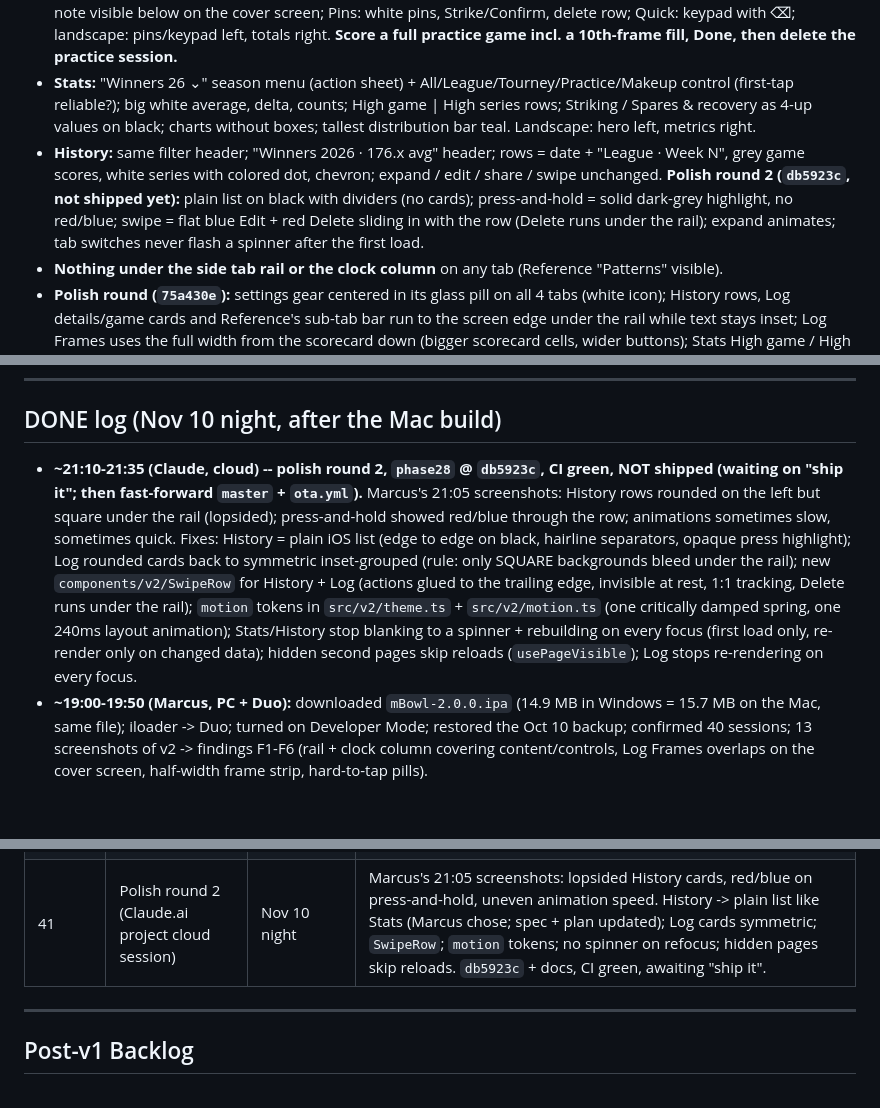
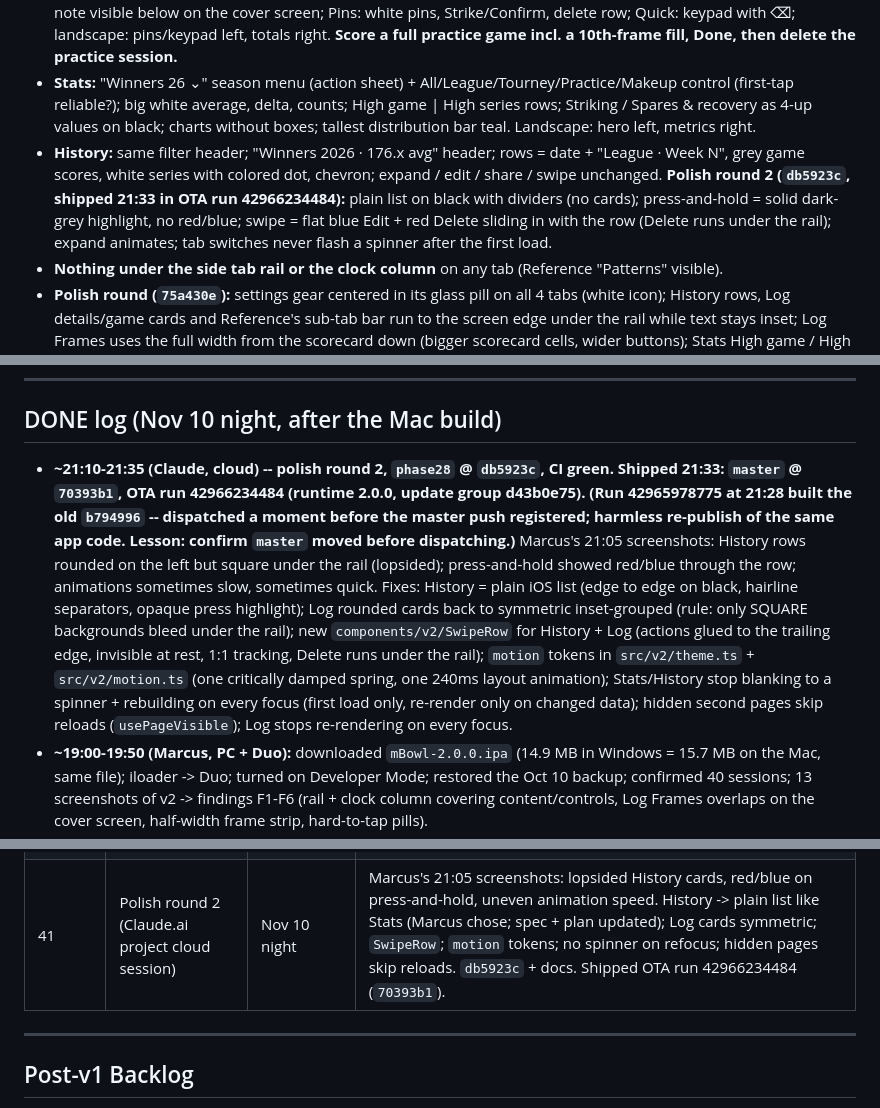
Before and after one commit to Pipsqueak315/mBowl, a Markdown page: mBowl-SessionBrief-REV25.md, 3 parts joined by grey strips. Rendered like a GitHub page; blank space fills up the shorter version.

Commit message:
docs: polish round 2 shipped (OTA run 42966234484)
Co-Authored-By: Claude Opus 5.5 <noreply@anthropic.com>
Claude-Session: https://claude.ai/code/session_01BRPW6t7wvurEZpsXDLSwuf

```diff
--- a/mBowl-SessionBrief-REV25.md
+++ b/mBowl-SessionBrief-REV25.md
@@ -34,7 +34,7 @@
 - **Log tab:** title "New session"; League/Makeup/Tourney/Practice segmented control; Date/Week/Opponent in one grouped card (Tournament fields when Tourney); "Games" header with teal "Add game"; game cards ("Game 1", score, ball, "Log frames / No frames yet"); "Notes"; teal capsule "Submit session". Landscape: details left, games right.
 - **Log Frames:** ✕ + "Game N" header, teal Done capsule when complete; one row of Live/Post-game + Pins/Quick; full-width scorecard (current frame teal tint, tap to select); compact active row "Frame N · ball k" with the Frame note visible below on the cover screen; Pins: white pins, Strike/Confirm, delete row; Quick: keypad with ⌫; landscape: pins/keypad left, totals right. **Score a full practice game incl. a 10th-frame fill, Done, then delete the practice session.**
 - **Stats:** "Winners 26 ⌄" season menu (action sheet) + All/League/Tourney/Practice/Makeup control (first-tap reliable?); big white average, delta, counts; High game | High series rows; Striking / Spares & recovery as 4-up values on black; charts without boxes; tallest distribution bar teal. Landscape: hero left, metrics right.
-- **History:** same filter header; "Winners 2026 · 176.x avg" header; rows = date + "League · Week N", grey game scores, white series with colored dot, chevron; expand / edit / share / swipe unchanged. **Polish round 2 (`db5923c`, not shipped yet):** plain list on black with dividers (no cards); press-and-hold = solid dark-grey highlight, no red/blue; swipe = flat blue Edit + red Delete sliding in with the row (Delete runs under the rail); expand animates; tab switches never flash a spinner after the first load.
+- **History:** same filter header; "Winners 2026 · 176.x avg" header; rows = date + "League · Week N", grey game scores, white series with colored dot, chevron; expand / edit / share / swipe unchanged. **Polish round 2 (`db5923c`, shipped 21:33 in OTA run 42966234484):** plain list on black with dividers (no cards); press-and-hold = solid dark-grey highlight, no red/blue; swipe = flat blue Edit + red Delete sliding in with the row (Delete runs under the rail); expand animates; tab switches never flash a spinner after the first load.
 - **Nothing under the side tab rail or the clock column** on any tab (Reference "Patterns" visible).
 - **Polish round (`75a430e`):** settings gear centered in its glass pill on all 4 tabs (white icon); History rows, Log details/game cards and Reference's sub-tab bar run to the screen edge under the rail while text stays inset; Log Frames uses the full width from the scorecard down (bigger scorecard cells, wider buttons); Stats High game / High series beside the average; on the rail the Live game button is a glass capsule just above the tab capsule; tournament "Made cut" is a segmented control. Check: the Live capsule's spot (measured from the cover screen; may need a nudge in landscape / open screen) and swipe actions on the bottom rows (they now slide in from the screen edge, possibly under the tab capsule).
 - **Open screen (unfolded):** Log tab = Log | Stats; Stats/History tabs = Stats | History; Log Frames in landscape = Log Frames | Stats, in portrait = full screen. **Fold/unfold mid-game in Log Frames and mid-draft on Log: nothing resets** (plan 28.6).
@@ -67,7 +67,7 @@
 
 ## DONE log (Nov 10 night, after the Mac build)
 
-- **~21:10-21:35 (Claude, cloud) -- polish round 2, `phase28` @ `db5923c`, CI green, NOT shipped (waiting on "ship it"; then fast-forward `master` + `ota.yml`).** Marcus's 21:05 screenshots: History rows rounded on the left but square under the rail (lopsided); press-and-hold showed red/blue through the row; animations sometimes slow, sometimes quick. Fixes: History = plain iOS list (edge to edge on black, hairline separators, opaque press highlight); Log rounded cards back to symmetric inset-grouped (rule: only SQUARE backgrounds bleed under the rail); new `components/v2/SwipeRow` for History + Log (actions glued to the trailing edge, invisible at rest, 1:1 tracking, Delete runs under the rail); `motion` tokens in `src/v2/theme.ts` + `src/v2/motion.ts` (one critically damped spring, one 240ms layout animation); Stats/History stop blanking to a spinner + rebuilding on every focus (first load only, re-render only on changed data); hidden second pages skip reloads (`usePageVisible`); Log stops re-rendering on every focus.
+- **~21:10-21:35 (Claude, cloud) -- polish round 2, `phase28` @ `db5923c`, CI green. **Shipped 21:33: `master` @ `70393b1`, OTA run 42966234484 (runtime 2.0.0, update group d43b0e75).** (Run 42965978775 at 21:28 built the old `b794996` -- dispatched a moment before the master push registered; harmless re-publish of the same app code. Lesson: confirm `master` moved before dispatching.)** Marcus's 21:05 screenshots: History rows rounded on the left but square under the rail (lopsided); press-and-hold showed red/blue through the row; animations sometimes slow, sometimes quick. Fixes: History = plain iOS list (edge to edge on black, hairline separators, opaque press highlight); Log rounded cards back to symmetric inset-grouped (rule: only SQUARE backgrounds bleed under the rail); new `components/v2/SwipeRow` for History + Log (actions glued to the trailing edge, invisible at rest, 1:1 tracking, Delete runs under the rail); `motion` tokens in `src/v2/theme.ts` + `src/v2/motion.ts` (one critically damped spring, one 240ms layout animation); Stats/History stop blanking to a spinner + rebuilding on every focus (first load only, re-render only on changed data); hidden second pages skip reloads (`usePageVisible`); Log stops re-rendering on every focus.
 - **~19:00-19:50 (Marcus, PC + Duo):** downloaded `mBowl-2.0.0.ipa` (14.9 MB in Windows = 15.7 MB on the Mac, same file); iloader -> Duo; turned on Developer Mode; restored the Oct 10 backup; confirmed 40 sessions; 13 screenshots of v2 -> findings F1-F6 (rail + clock column covering content/controls, Log Frames overlaps on the cover screen, half-width frame strip, hard-to-tap pills).
 - **~20:00 (Claude, cloud):** reviewer pass `phase27` vs `master` = PASS, no blockers (info: `writeBackup()` swallows write errors, so a failed write would let Export share the previous file). Merged `phase27` -> `master` (`a0496e9`). Rebased `phase28` onto it.
 - **Pill tap cause found:** Stats pills were ~28pt tall (iOS min 44) inside horizontal ScrollViews nested in the vertical page -- small finger drift became a scroll and cancelled the tap. Rule now in `components/v2/SegmentedControl.tsx`.
@@ -285,7 +285,7 @@ This is an Expo Router project -- not bare React Navigation.
 | 38 | Phase 27 part 1 (Claude Code, PC) | Nov 10 | SDK 54 -> 58 step by step (each step: doctor + check + iOS bundle), React Navigation codemod, splash -> plugin, ReanimatedSwipeable, async `File.write` awaited, add-ons M1/M2/M3/M6, NativeTabs + per-tab stacks, Mac preflight Node check. `phase27` @ `edac19e` pushed. SDK 58 npm ERESOLVE -> Marcus chose one-time `--legacy-peer-deps`. Not shipped. |
 | 39 | Phase 27 Mac build + docs sync (Claude.ai, iOS app) | Nov 10 | CI on `phase27` confirmed via REST; `backup.ts` diff checked. Mac a day early: Node 25 -> `node@24`, setup + Archive clean (Xcode 27.2), `package` -> `mBowl-2.0.0.ipa`; `gh` re-auth with a classic PAT -> GitHub Release `v2.0.0` @ `467d73e`. Master's docs commit merged into `phase27`. START HERE rewritten with NEXT steps; project docs synced. Duo install + data move next. |
 | 40 | Duo install + Phase 27 merge + Phase 28 WP1-WP7 (Marcus PC/Duo + Claude.ai cloud session) | Nov 10 night | v2 on the Duo, data restored (40 sessions). Screen check F1-F6 (project doc `mBowl-DuoScreenCheck-Nov10.md`). Reviewer PASS on `phase27` -> merged (`a0496e9`). Pill-tap root cause (28pt pills in nested horizontal ScrollViews). WP1+WP2 OTA (`21ac7c1`); screenshot fixes; WP3-WP7 built; tab pages moved to `components/pages/`; reviewer pass; OTA `44af9ee`. Cloud-session lessons: no npm (CI = tsc), `env -u GH_TOKEN gh api`, PC link can't reach GitHub. |
-| 41 | Polish round 2 (Claude.ai project cloud session) | Nov 10 night | Marcus's 21:05 screenshots: lopsided History cards, red/blue on press-and-hold, uneven animation speed. History -> plain list like Stats (Marcus chose; spec + plan updated); Log cards symmetric; `SwipeRow`; `motion` tokens; no spinner on refocus; hidden pages skip reloads. `db5923c` + docs, CI green, awaiting "ship it". |
+| 41 | Polish round 2 (Claude.ai project cloud session) | Nov 10 night | Marcus's 21:05 screenshots: lopsided History cards, red/blue on press-and-hold, uneven animation speed. History -> plain list like Stats (Marcus chose; spec + plan updated); Log cards symmetric; `SwipeRow`; `motion` tokens; no spinner on refocus; hidden pages skip reloads. `db5923c` + docs. Shipped OTA run 42966234484 (`70393b1`). |
 
 ---
 
```
Also changed, not shown: CLAUDE.md (+1 -1 lines).
